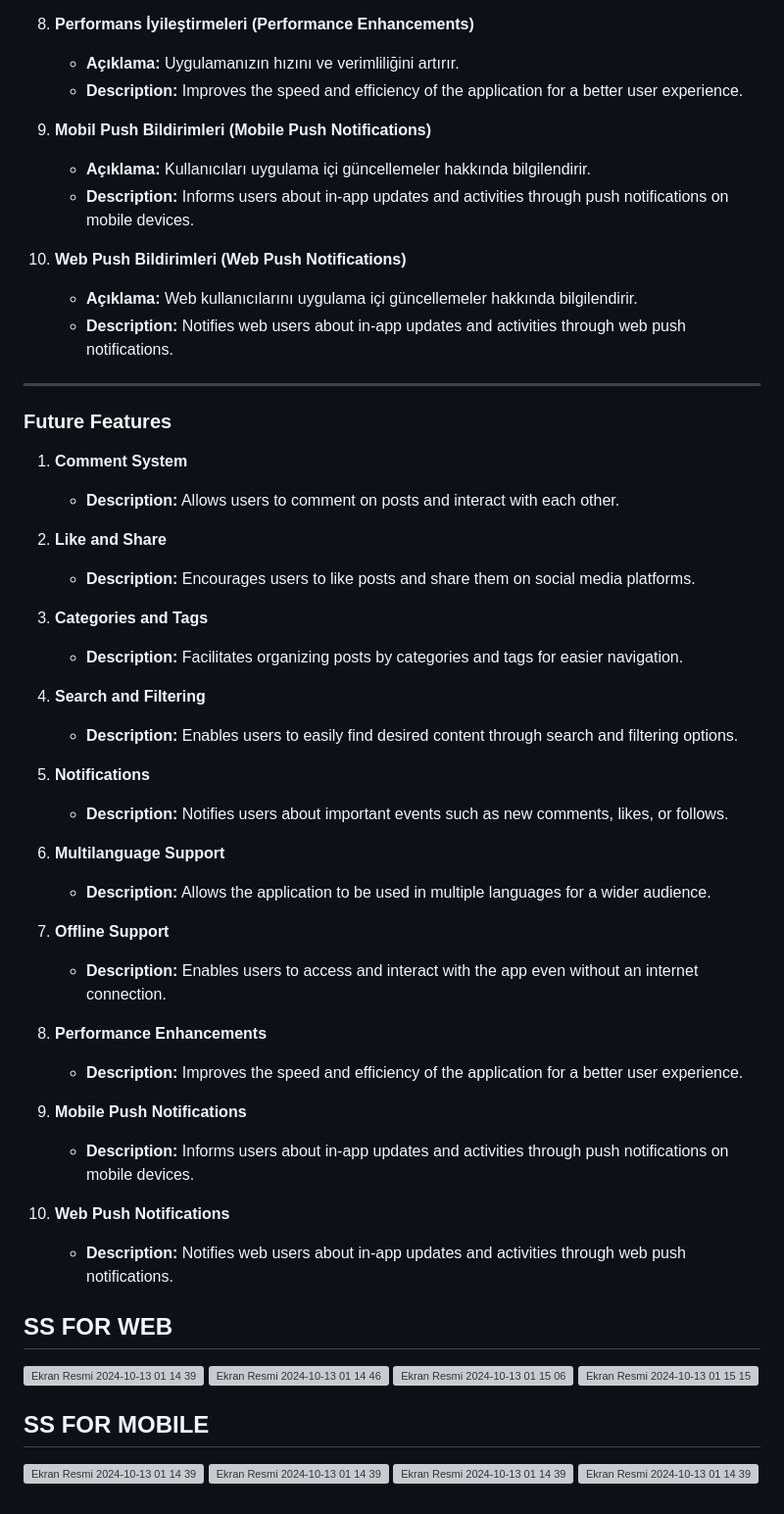
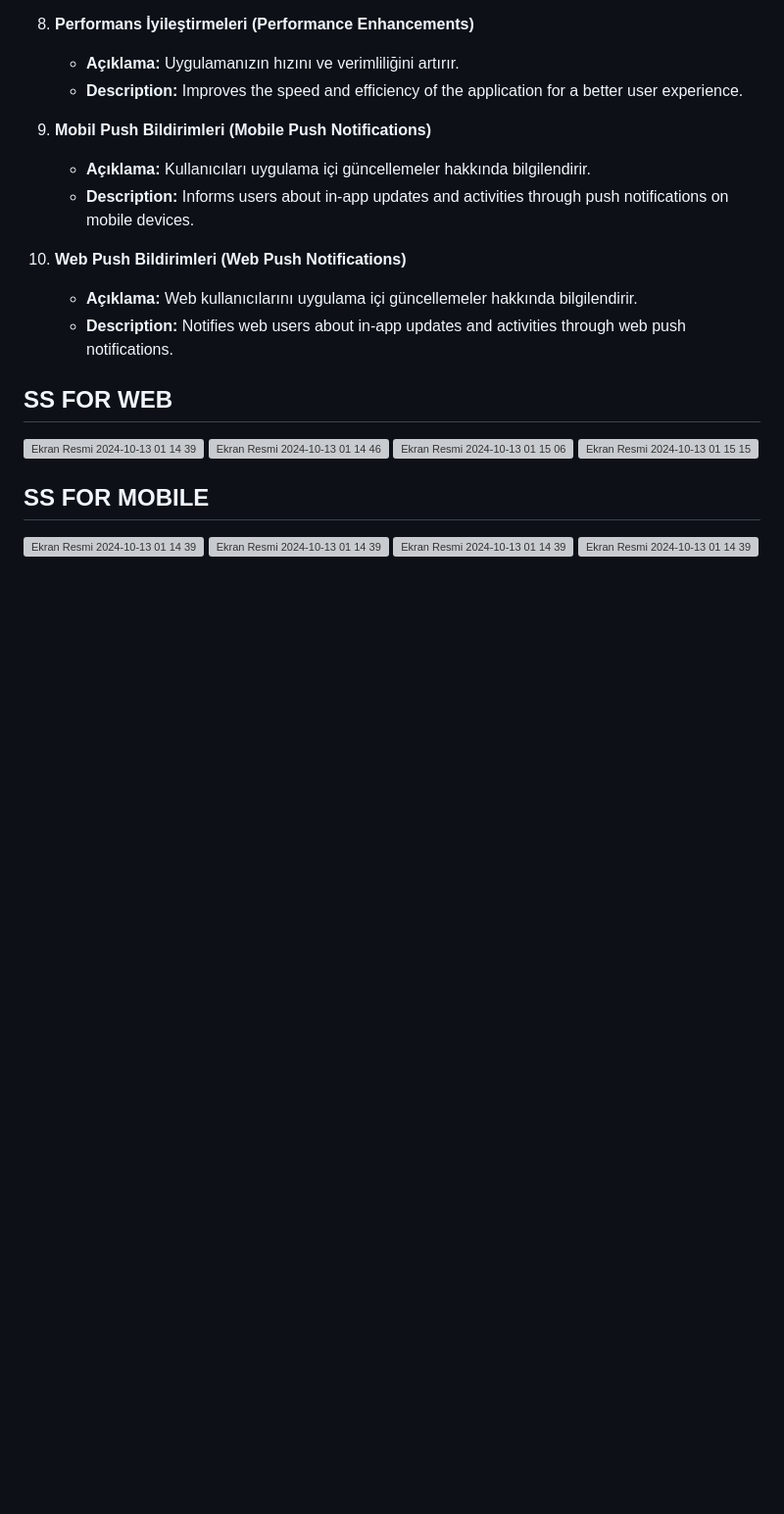
Before and after one commit to abdullah017/my_flutterblog_frontend, a Markdown page: README.md, the part around the change. Shown: that part at 98% size. GitHub-like rendering; blank space fills up the shorter version; grey boxes are pictures that could not be loaded.

```diff
--- a/README.md
+++ b/README.md
@@ -117,39 +117,7 @@ samples, guidance on mobile development, and a full API reference.
     - **Açıklama:** Web kullanıcılarını uygulama içi güncellemeler hakkında bilgilendirir.
     - **Description:** Notifies web users about in-app updates and activities through web push notifications.
 
----
 
-### **Future Features**
-
-1. **Comment System**
-   - **Description:** Allows users to comment on posts and interact with each other.
-
-2. **Like and Share**
-   - **Description:** Encourages users to like posts and share them on social media platforms.
-
-3. **Categories and Tags**
-   - **Description:** Facilitates organizing posts by categories and tags for easier navigation.
-
-4. **Search and Filtering**
-   - **Description:** Enables users to easily find desired content through search and filtering options.
-
-5. **Notifications**
-   - **Description:** Notifies users about important events such as new comments, likes, or follows.
-
-6. **Multilanguage Support**
-   - **Description:** Allows the application to be used in multiple languages for a wider audience.
-
-7. **Offline Support**
-   - **Description:** Enables users to access and interact with the app even without an internet connection.
-
-8. **Performance Enhancements**
-   - **Description:** Improves the speed and efficiency of the application for a better user experience.
-
-9. **Mobile Push Notifications**
-   - **Description:** Informs users about in-app updates and activities through push notifications on mobile devices.
-
-10. **Web Push Notifications**
-    - **Description:** Notifies web users about in-app updates and activities through web push notifications.
 
 
 
```
